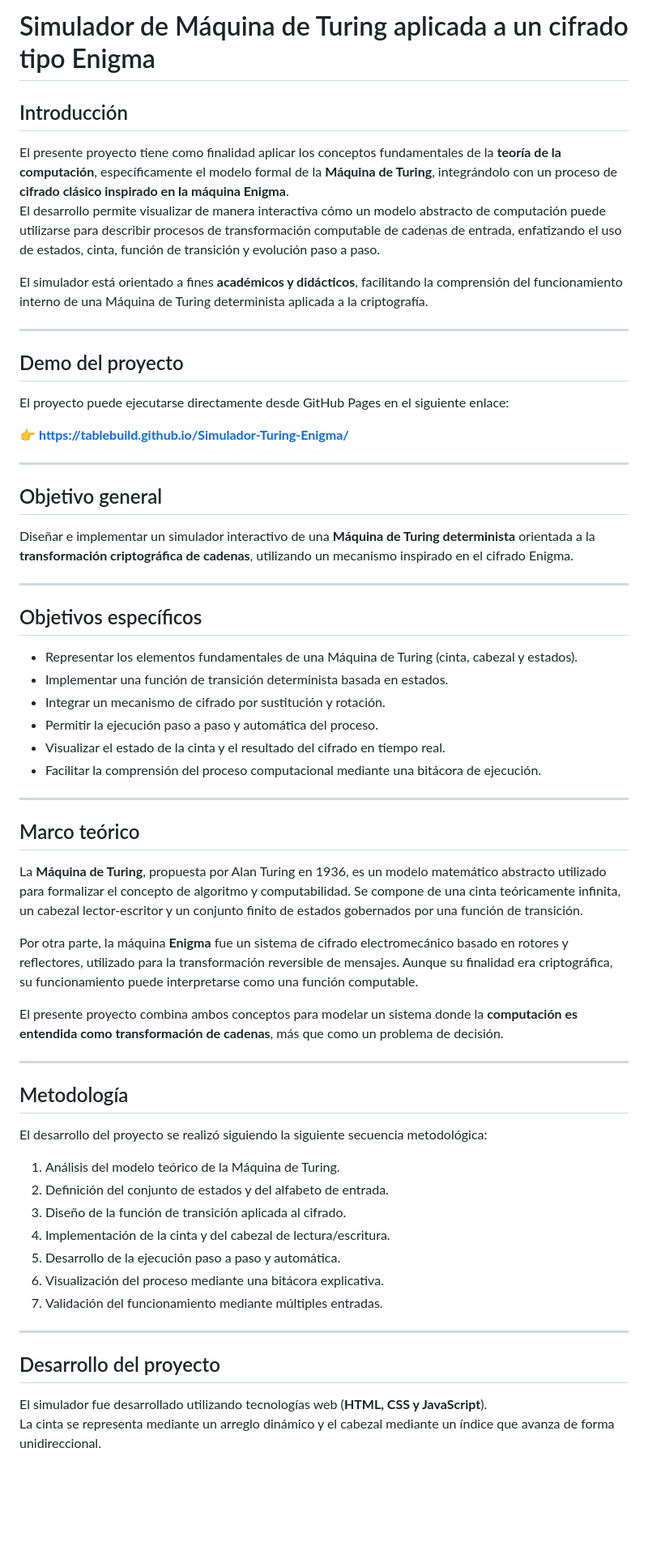
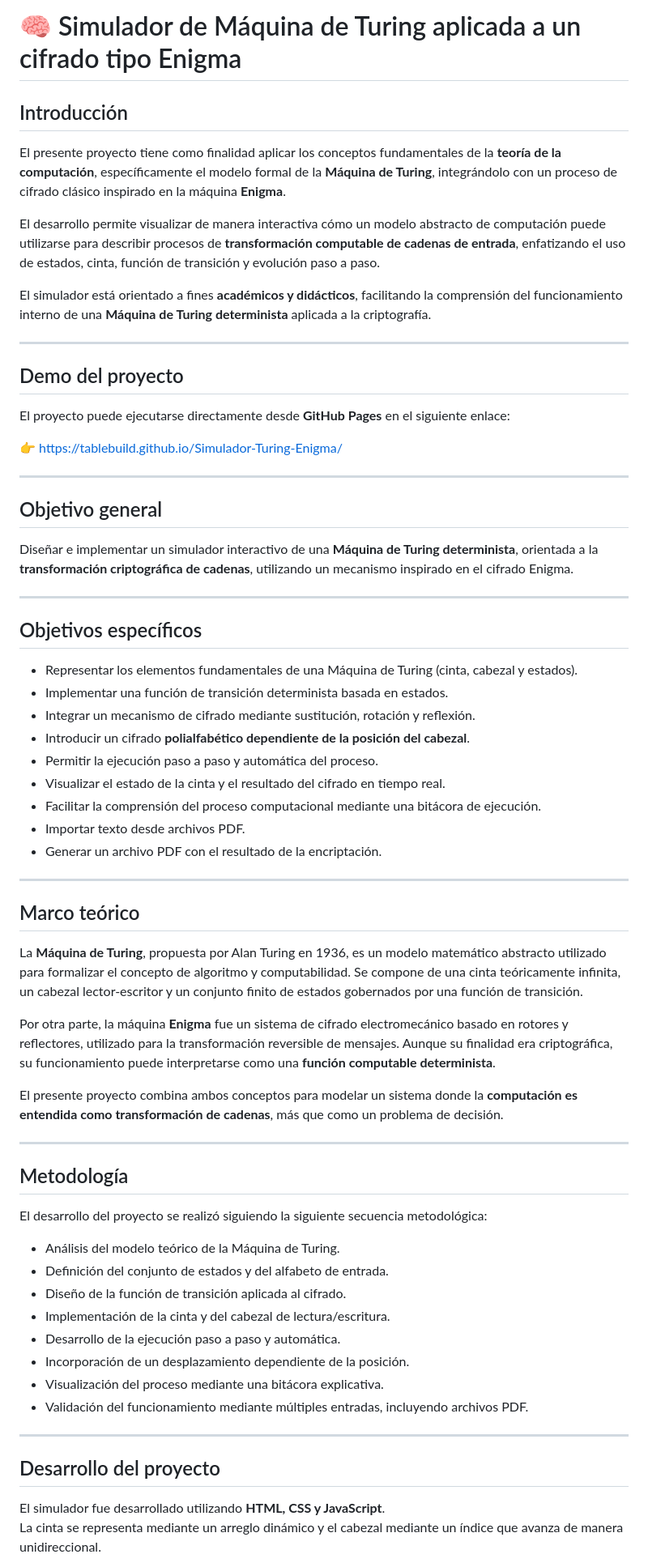
Before and after one commit to TableBuild/Simulador-Turing-Enigma, a Markdown page: README.md, the part around one of its changes. Shown at 81% size. GitHub-like rendering; blank space fills up the shorter version.

```diff
--- a/README.md
+++ b/README.md
@@ -1,25 +1,27 @@
-# Simulador de Máquina de Turing aplicada a un cifrado tipo Enigma
+
+# 🧠 Simulador de Máquina de Turing aplicada a un cifrado tipo Enigma
 
 ## Introducción
 
-El presente proyecto tiene como finalidad aplicar los conceptos fundamentales de la **teoría de la computación**, específicamente el modelo formal de la **Máquina de Turing**, integrándolo con un proceso de **cifrado clásico inspirado en la máquina Enigma**.
-El desarrollo permite visualizar de manera interactiva cómo un modelo abstracto de computación puede utilizarse para describir procesos de transformación computable de cadenas de entrada, enfatizando el uso de estados, cinta, función de transición y evolución paso a paso.
+El presente proyecto tiene como finalidad aplicar los conceptos fundamentales de la **teoría de la computación**, específicamente el modelo formal de la **Máquina de Turing**, integrándolo con un proceso de cifrado clásico inspirado en la máquina **Enigma**.
 
-El simulador está orientado a fines **académicos y didácticos**, facilitando la comprensión del funcionamiento interno de una Máquina de Turing determinista aplicada a la criptografía.
+El desarrollo permite visualizar de manera interactiva cómo un modelo abstracto de computación puede utilizarse para describir procesos de **transformación computable de cadenas de entrada**, enfatizando el uso de estados, cinta, función de transición y evolución paso a paso.
+
+El simulador está orientado a fines **académicos y didácticos**, facilitando la comprensión del funcionamiento interno de una **Máquina de Turing determinista** aplicada a la criptografía.
 
 ---
 
 ## Demo del proyecto
 
-El proyecto puede ejecutarse directamente desde GitHub Pages en el siguiente enlace:
+El proyecto puede ejecutarse directamente desde **GitHub Pages** en el siguiente enlace:
 
-👉 **https://tablebuild.github.io/Simulador-Turing-Enigma/**
+👉 https://tablebuild.github.io/Simulador-Turing-Enigma/
 
 ---
 
 ## Objetivo general
 
-Diseñar e implementar un simulador interactivo de una **Máquina de Turing determinista** orientada a la **transformación criptográfica de cadenas**, utilizando un mecanismo inspirado en el cifrado Enigma.
+Diseñar e implementar un simulador interactivo de una **Máquina de Turing determinista**, orientada a la **transformación criptográfica de cadenas**, utilizando un mecanismo inspirado en el cifrado Enigma.
 
 ---
 
@@ -27,10 +29,13 @@ Diseñar e implementar un simulador interactivo de una **Máquina de Turing dete
 
 - Representar los elementos fundamentales de una Máquina de Turing (cinta, cabezal y estados).
 - Implementar una función de transición determinista basada en estados.
-- Integrar un mecanismo de cifrado por sustitución y rotación.
+- Integrar un mecanismo de cifrado mediante sustitución, rotación y reflexión.
+- Introducir un cifrado **polialfabético dependiente de la posición del cabezal**.
 - Permitir la ejecución paso a paso y automática del proceso.
 - Visualizar el estado de la cinta y el resultado del cifrado en tiempo real.
 - Facilitar la comprensión del proceso computacional mediante una bitácora de ejecución.
+- Importar texto desde archivos PDF.
+- Generar un archivo PDF con el resultado de la encriptación.
 
 ---
 
@@ -38,7 +43,7 @@ Diseñar e implementar un simulador interactivo de una **Máquina de Turing dete
 
 La **Máquina de Turing**, propuesta por Alan Turing en 1936, es un modelo matemático abstracto utilizado para formalizar el concepto de algoritmo y computabilidad. Se compone de una cinta teóricamente infinita, un cabezal lector-escritor y un conjunto finito de estados gobernados por una función de transición.
 
-Por otra parte, la máquina **Enigma** fue un sistema de cifrado electromecánico basado en rotores y reflectores, utilizado para la transformación reversible de mensajes. Aunque su finalidad era criptográfica, su funcionamiento puede interpretarse como una función computable.
+Por otra parte, la máquina **Enigma** fue un sistema de cifrado electromecánico basado en rotores y reflectores, utilizado para la transformación reversible de mensajes. Aunque su finalidad era criptográfica, su funcionamiento puede interpretarse como una **función computable determinista**.
 
 El presente proyecto combina ambos conceptos para modelar un sistema donde la **computación es entendida como transformación de cadenas**, más que como un problema de decisión.
 
@@ -48,18 +53,19 @@ El presente proyecto combina ambos conceptos para modelar un sistema donde la **
 
 El desarrollo del proyecto se realizó siguiendo la siguiente secuencia metodológica:
 
-1. Análisis del modelo teórico de la Máquina de Turing.
-2. Definición del conjunto de estados y del alfabeto de entrada.
-3. Diseño de la función de transición aplicada al cifrado.
-4. Implementación de la cinta y del cabezal de lectura/escritura.
-5. Desarrollo de la ejecución paso a paso y automática.
-6. Visualización del proceso mediante una bitácora explicativa.
-7. Validación del funcionamiento mediante múltiples entradas.
+- Análisis del modelo teórico de la Máquina de Turing.
+- Definición del conjunto de estados y del alfabeto de entrada.
+- Diseño de la función de transición aplicada al cifrado.
+- Implementación de la cinta y del cabezal de lectura/escritura.
+- Desarrollo de la ejecución paso a paso y automática.
+- Incorporación de un desplazamiento dependiente de la posición.
+- Visualización del proceso mediante una bitácora explicativa.
+- Validación del funcionamiento mediante múltiples entradas, incluyendo archivos PDF.
 
 ---
 
 ## Desarrollo del proyecto
 
-El simulador fue desarrollado utilizando tecnologías web (**HTML, CSS y JavaScript**).
-La cinta se representa mediante un arreglo dinámico y el cabezal mediante un índice que avanza de forma unidireccional.
+El simulador fue desarrollado utilizando **HTML, CSS y JavaScript**.
+La cinta se representa mediante un arreglo dinámico y el cabezal mediante un índice que avanza de manera unidireccional.
 
```
Also changed, not shown: other parts of README.md (+56 -45 lines).
